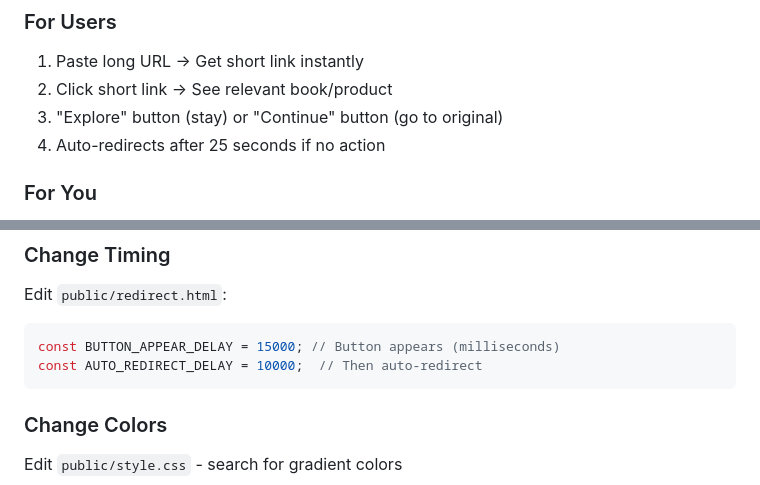
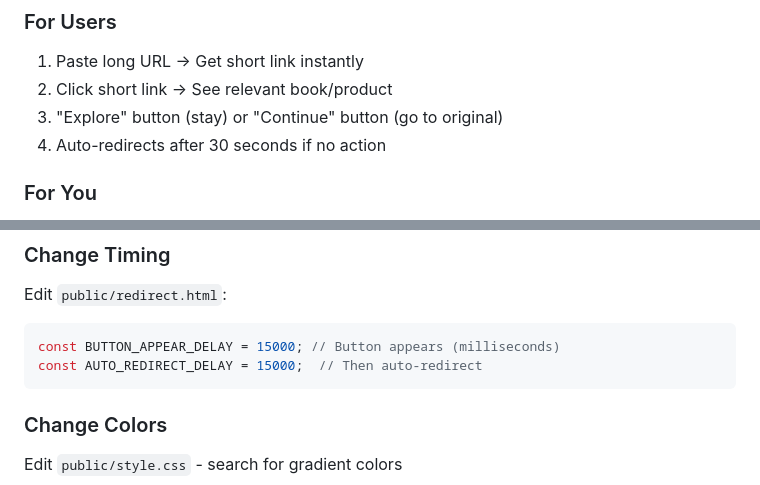
Before and after one commit to Advay254/Short10, a Markdown page: README.md, 2 parts joined by grey strips. Drawn GitHub-style.

````diff
--- a/README.md
+++ b/README.md
@@ -119,7 +125,7 @@ SUPABASE_KEY=your-anon-key-here
 1. Paste long URL → Get short link instantly
 2. Click short link → See relevant book/product
 3. "Explore" button (stay) or "Continue" button (go to original)
-4. Auto-redirects after 25 seconds if no action
+4. Auto-redirects after 30 seconds if no action
 
 ### For You
 1. Add books in admin panel (`/admin`)
@@ -171,7 +185,7 @@ GET    /api/admin/links      # List links
 Edit `public/redirect.html`:
 ```javascript
 const BUTTON_APPEAR_DELAY = 15000; // Button appears (milliseconds)
-const AUTO_REDIRECT_DELAY = 10000;  // Then auto-redirect
+const AUTO_REDIRECT_DELAY = 15000;  // Then auto-redirect
 ```
 
 ### Change Colors
````
Also changed, not shown: other parts of README.md (+16 -2 lines).
